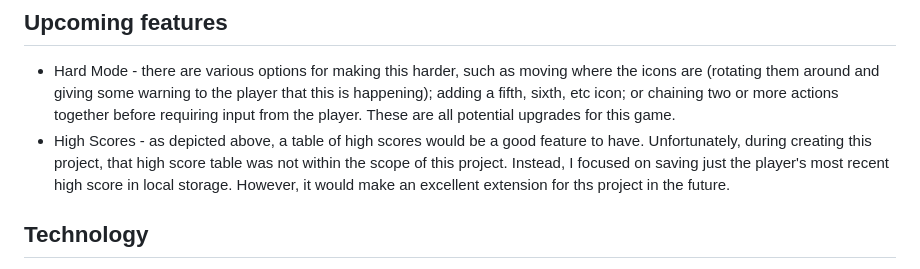
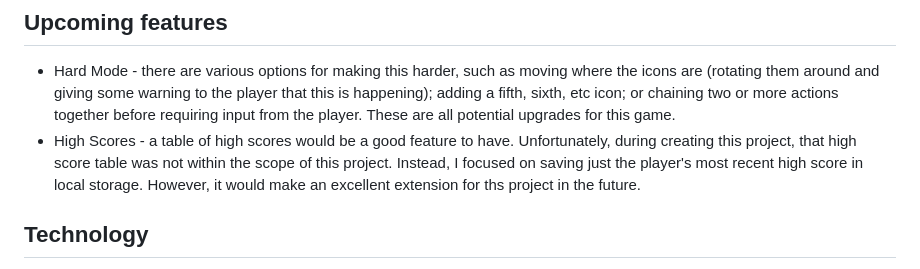
Before and after one commit to stevecook23/cat-it, a Markdown page: README.md, the part around the change. Drawn GitHub-style.

Commit message:
Minor changes to Readme

```diff
--- a/README.md
+++ b/README.md
@@ -53,7 +53,7 @@ The game images presented here are not final, and are indicative of what a user
 
 ## Upcoming features
 + Hard Mode - there are various options for making this harder, such as moving where the icons are (rotating them around and giving some warning to the player that this is happening); adding a fifth, sixth, etc icon; or chaining two or more actions together before requiring input from the player. These are all potential upgrades for this game.
-+ High Scores - as depicted above, a table of high scores would be a good feature to have. Unfortunately, during creating this project, that high score table was not within the scope of this project. Instead, I focused on saving just the player's most recent high score in local storage. However, it would make an excellent extension for ths project in the future.
++ High Scores - a table of high scores would be a good feature to have. Unfortunately, during creating this project, that high score table was not within the scope of this project. Instead, I focused on saving just the player's most recent high score in local storage. However, it would make an excellent extension for ths project in the future.
 
 ## Technology
 + This website was made in its entirety using Visual Code Studio
```
